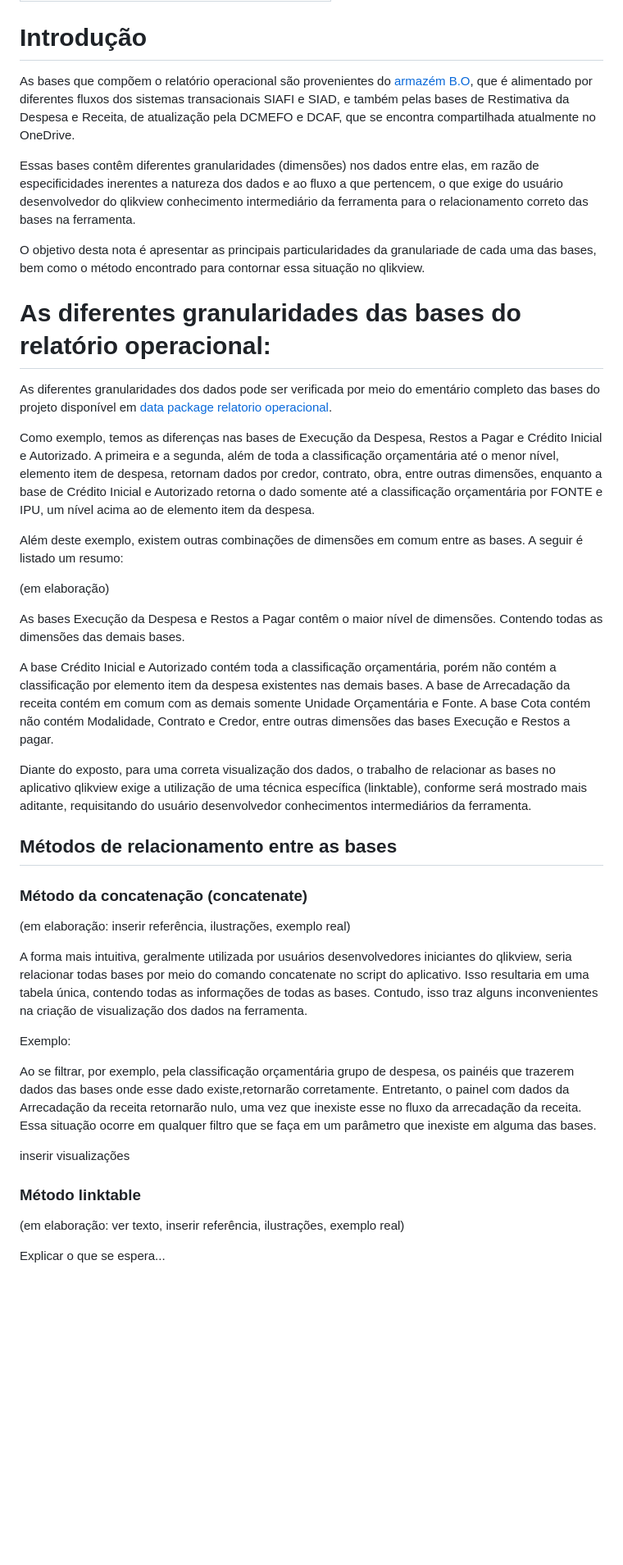
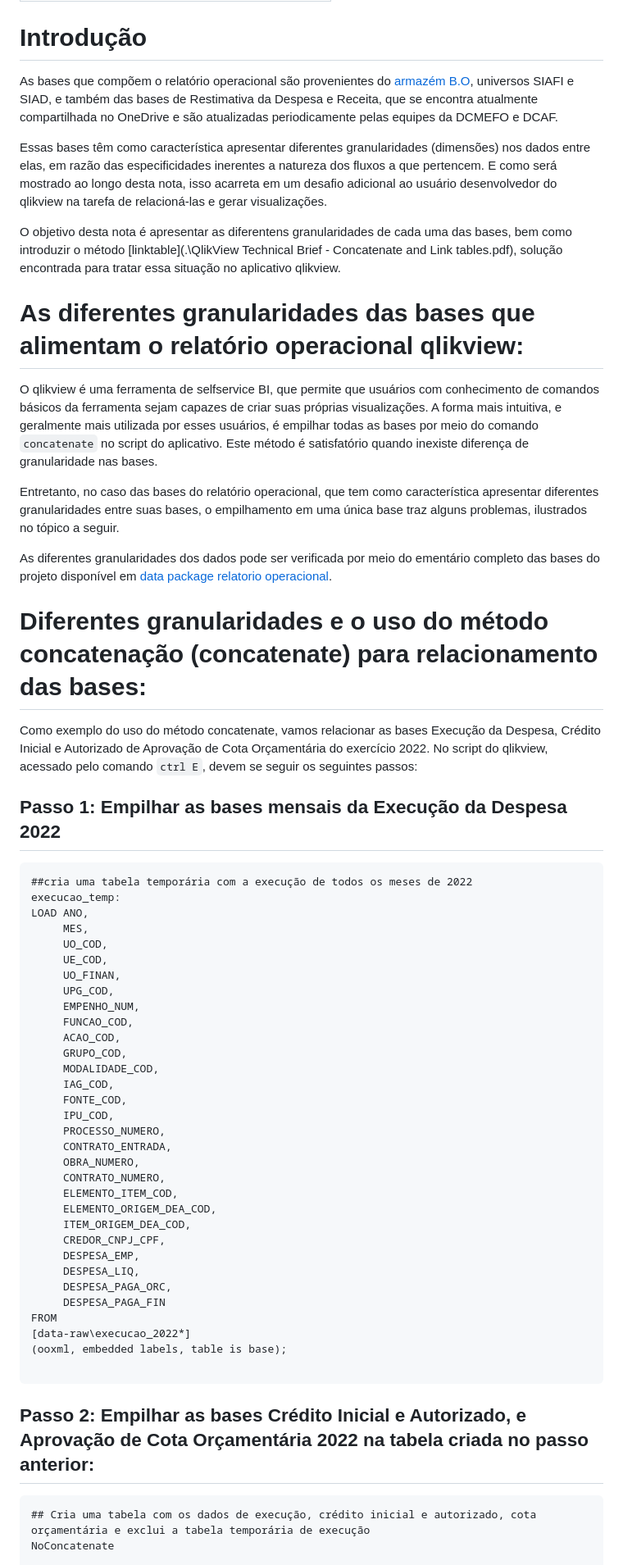
Before and after one commit to splor-mg/notas, a Markdown page: 20231804T160439/index.md, the part around the change printed below. Shown: that part at 82% size. GitHub-like rendering; blank space fills up the shorter version.

````diff
--- a/20231804T160439/index.md
+++ b/20231804T160439/index.md
@@ -4,49 +4,64 @@ title: 'Relacionamento entre bases no relatório operacional'
 
 # Introdução
 
-As bases  que compõem o relatório operacional são provenientes do [armazém B.O](http://www.armazem.mg.gov.br/), que é alimentado por diferentes fluxos dos sistemas transacionais SIAFI e SIAD, e também pelas bases de Restimativa da Despesa e Receita, de atualização pela DCMEFO e DCAF, que se encontra compartilhada atualmente no OneDrive.
+As bases  que compõem o relatório operacional são provenientes do [armazém B.O](http://www.armazem.mg.gov.br/), universos SIAFI e SIAD, e também das bases de Restimativa da Despesa e Receita, que se encontra atualmente compartilhada no OneDrive e são atualizadas periodicamente pelas equipes da DCMEFO e DCAF.
 
-Essas bases contêm diferentes granularidades (dimensões) nos dados entre elas, em razão de especificidades inerentes a natureza dos dados e ao fluxo a que pertencem, o que exige do usuário desenvolvedor do qlikview conhecimento intermediário da ferramenta para o relacionamento correto das bases na ferramenta.
+Essas bases têm como característica apresentar diferentes granularidades (dimensões) nos dados entre elas, em razão das especificidades inerentes a natureza dos fluxos a que pertencem. E como será mostrado ao longo desta nota, isso acarreta em um desafio adicional ao usuário desenvolvedor do qlikview na tarefa de relacioná-las e gerar visualizações.
 
-O objetivo desta nota é apresentar as principais particularidades da granulariade de cada uma das bases, bem como o método encontrado para contornar essa situação no qlikview.
+O objetivo desta nota é apresentar as diferentens granularidades de cada uma das bases, bem como introduzir o método [linktable](.\QlikView Technical Brief - Concatenate and Link tables.pdf), solução encontrada para tratar essa situação no aplicativo qlikview.
 
-# As diferentes granularidades das bases do relatório operacional:
+# As diferentes granularidades das bases que alimentam o relatório operacional qlikview:
+
+O qlikview é uma ferramenta de selfservice BI, que permite que usuários com conhecimento de comandos básicos da ferramenta sejam capazes de criar suas próprias visualizações. A forma mais intuitiva, e geralmente mais utilizada por esses usuários, é empilhar todas as bases por meio do comando `concatenate` no script do aplicativo. Este método é satisfatório quando inexiste diferença de granularidade nas bases.
+
+Entretanto, no caso das bases do relatório operacional, que tem como característica apresentar diferentes granularidades entre suas bases, o empilhamento em uma única base traz alguns problemas, ilustrados no tópico a seguir.
 
 As diferentes granularidades dos dados pode ser verificada por meio do ementário completo das bases do projeto disponível em [data package relatorio operacional](https://gist.github.com/hslinhares/68a3d06eae13b8facb1df42e1095c49e).
 
-Como exemplo, temos as diferenças nas bases de Execução da Despesa, Restos a Pagar e Crédito Inicial e Autorizado.
-A primeira e a segunda, além de toda a classificação orçamentária até o menor nível, elemento item de despesa, retornam dados por credor, contrato, obra, entre outras dimensões, enquanto a base de Crédito Inicial e Autorizado retorna o dado somente até a  classificação orçamentária por FONTE e IPU, um nível acima ao de elemento item da despesa.
+# Diferentes granularidades e o uso do método concatenação (concatenate) para relacionamento das bases:
 
-Além deste exemplo, existem outras combinações de dimensões em comum entre as bases. A seguir é listado um resumo:
+Como exemplo do uso do método concatenate, vamos relacionar as bases Execução da Despesa, Crédito Inicial e Autorizado de Aprovação de Cota Orçamentária do exercício 2022. No script do qlikview, acessado pelo comando `ctrl E`, devem se seguir os seguintes passos:
 
-(em elaboração)
-
-As bases Execução da Despesa e Restos a Pagar contêm o maior nível de dimensões. Contendo todas as dimensões das demais bases.
-
-A base Crédito Inicial e Autorizado contém toda a classificação orçamentária, porém não contém a classificação por elemento item da despesa existentes nas demais bases.
-A base de Arrecadação da receita contém em comum com as demais somente Unidade Orçamentária e Fonte.
-A base Cota contém não contém Modalidade, Contrato e Credor, entre outras dimensões das bases Execução e Restos a pagar.
-
-Diante do exposto, para uma correta visualização dos dados, o trabalho de relacionar as bases no aplicativo qlikview exige a utilização de uma técnica específica (linktable), conforme será mostrado mais aditante, requisitando do usuário desenvolvedor conhecimentos intermediários da ferramenta.
-
-## Métodos de relacionamento entre as bases
-
-### Método da concatenação (concatenate)
-
-(em elaboração: inserir referência, ilustrações, exemplo real)
-
-A forma mais intuitiva, geralmente utilizada por usuários desenvolvedores iniciantes do qlikview,  seria relacionar todas bases por meio do comando concatenate no script do aplicativo. Isso resultaria em uma tabela única, contendo todas as informações de todas as bases. Contudo, isso traz alguns inconvenientes na criação de visualização dos dados na ferramenta.
-
-Exemplo:
-
-Ao se filtrar, por exemplo, pela classificação orçamentária grupo de despesa, os painéis que trazerem dados das bases onde esse dado existe,retornarão corretamente. Entretanto, o painel com dados da Arrecadação da receita retornarão nulo, uma vez que inexiste esse no fluxo da arrecadação da receita. Essa situação ocorre em qualquer filtro que se faça em um parâmetro que inexiste em alguma das bases.
-
-inserir visualizações
+## Passo 1: Empilhar as bases mensais da Execução da Despesa 2022
 
 
-### Método linktable
+```default
+##cria uma tabela temporária com a execução de todos os meses de 2022
+execucao_temp:
+LOAD ANO,
+     MES,
+     UO_COD,
+     UE_COD,
+     UO_FINAN,
+     UPG_COD,
+     EMPENHO_NUM,
+     FUNCAO_COD,
+     ACAO_COD,
+     GRUPO_COD,
+     MODALIDADE_COD,
+     IAG_COD,
+     FONTE_COD,
+     IPU_COD,
+     PROCESSO_NUMERO,
+     CONTRATO_ENTRADA,
+     OBRA_NUMERO,
+     CONTRATO_NUMERO,
+     ELEMENTO_ITEM_COD,
+     ELEMENTO_ORIGEM_DEA_COD,
+     ITEM_ORIGEM_DEA_COD,
+     CREDOR_CNPJ_CPF,
+     DESPESA_EMP,
+     DESPESA_LIQ,
+     DESPESA_PAGA_ORC,
+     DESPESA_PAGA_FIN
+FROM
+[data-raw\execucao_2022*]
+(ooxml, embedded labels, table is base);
 
-(em elaboração: ver texto, inserir referência, ilustrações, exemplo real)
+```
+## Passo 2: Empilhar as bases Crédito Inicial e Autorizado, e Aprovação de Cota Orçamentária 2022 na tabela criada no passo anterior:
 
-Explicar o que se espera...
+```default
+## Cria uma tabela com os dados de execução, crédito inicial e autorizado, cota orçamentária e exclui a tabela temporária de execução
+NoConcatenate
 
````
Also changed, not shown: other parts of 20231804T160439/index.md (+75 -5 lines).
